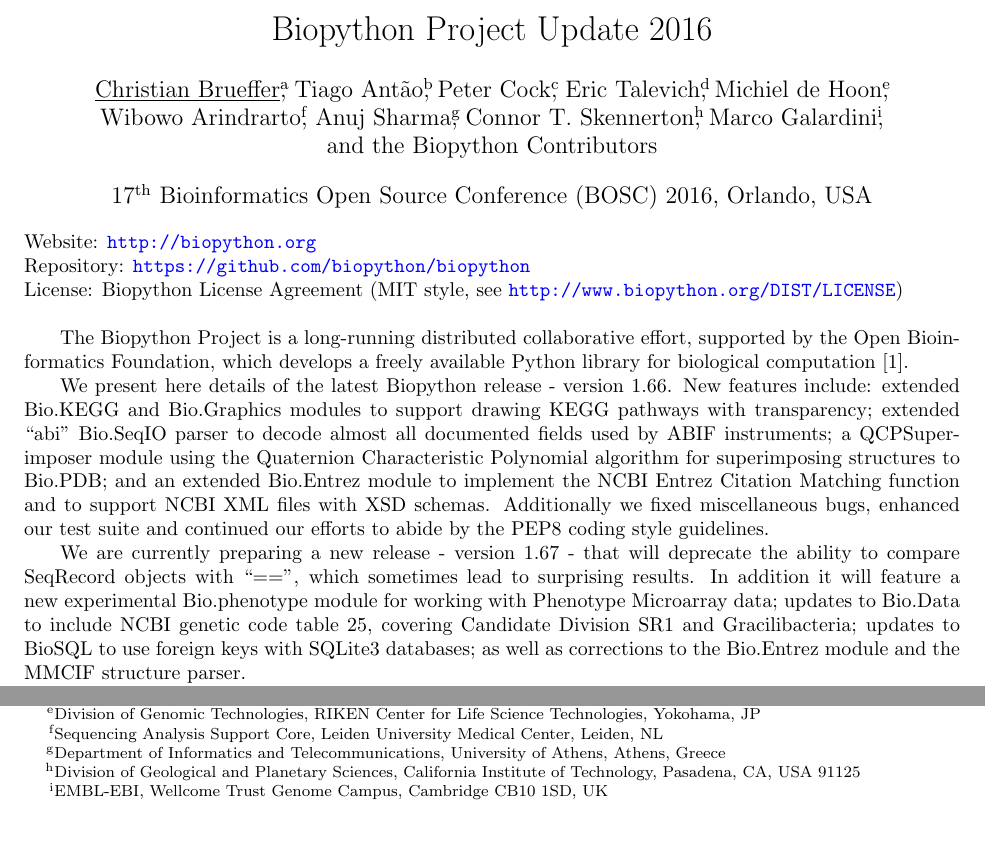
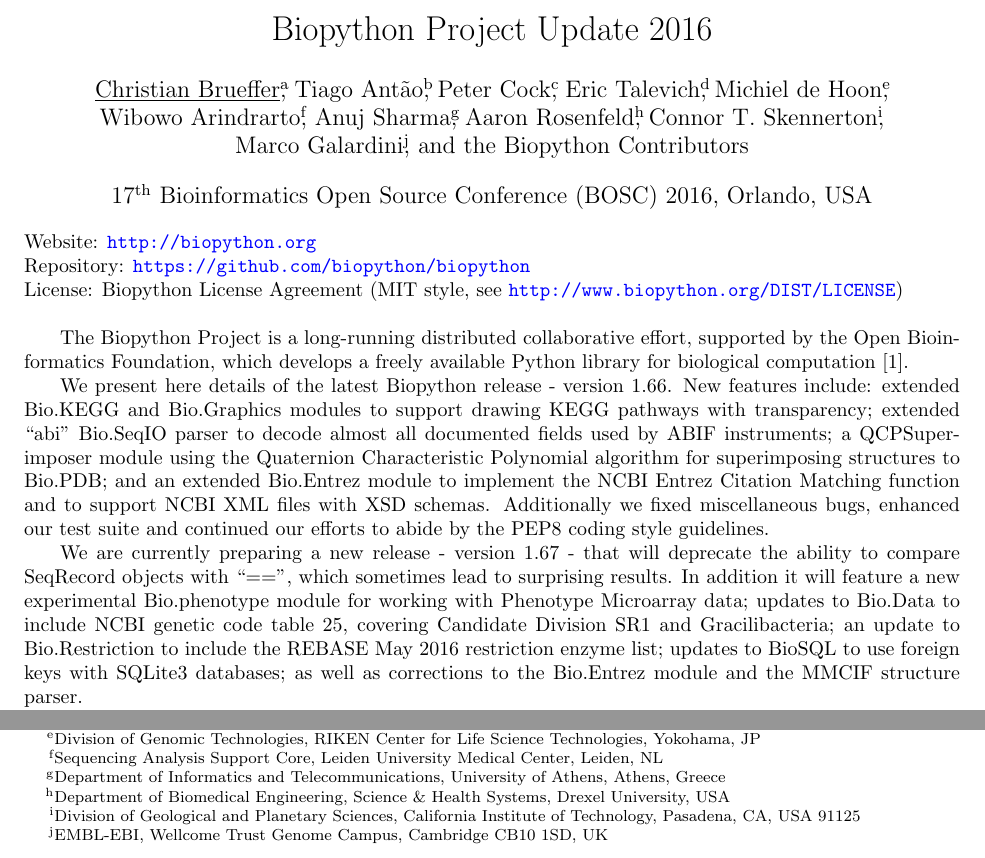
Before and after one commit to peterjc/talks, a LaTeX document (2016_BOSC/abstract/abstract.tex): two parts of the page, joined at a grey line, cut so that both start at the same text, the shorter picture padded with empty space. Compiled offline with pdfLaTeX.

Commit message:
Add Aaron as author; mention the updated restriction enzyme list.

```diff
--- a/2016_BOSC/abstract/abstract.tex
+++ b/2016_BOSC/abstract/abstract.tex
@@ -34,9 +34,10 @@
 	\\
     Wibowo Arindrarto\thanks{Sequencing Analysis Support Core, Leiden University Medical Center, Leiden, NL},
     Anuj Sharma\thanks{Department of Informatics and Telecommunications, University of Athens, Athens, Greece},
+    Aaron Rosenfeld\thanks{Department of Biomedical Engineering, Science \& Health Systems, Drexel University, USA},
     Connor T. Skennerton\thanks{Division of Geological and Planetary Sciences, California Institute of Technology, Pasadena, CA, USA 91125},
+    \\
     Marco Galardini\thanks{EMBL-EBI, Wellcome Trust Genome Campus, Cambridge CB10 1SD, UK},
-    \\
     and the Biopython Contributors}
 \date{17\textsuperscript{th} Bioinformatics Open Source Conference (BOSC) 2016, Orlando, USA}
 
@@ -68,8 +69,9 @@
 ability to compare SeqRecord objects with ``=='', which sometimes lead to surprising
 results.  In addition it will feature a new experimental Bio.phenotype module for
 working with Phenotype Microarray data; updates to Bio.Data to include NCBI genetic
-code table 25, covering Candidate Division SR1 and Gracilibacteria; updates
-to BioSQL to use foreign keys with SQLite3 databases; as well as corrections
+code table 25, covering Candidate Division SR1 and Gracilibacteria; an update to
+Bio.Restriction to include the REBASE May 2016 restriction enzyme list; updates to
+BioSQL to use foreign keys with SQLite3 databases; as well as corrections
 to the Bio.Entrez module and the MMCIF structure parser.
 
 Our continuous integration process on GitHub has been enhanced by including
```
